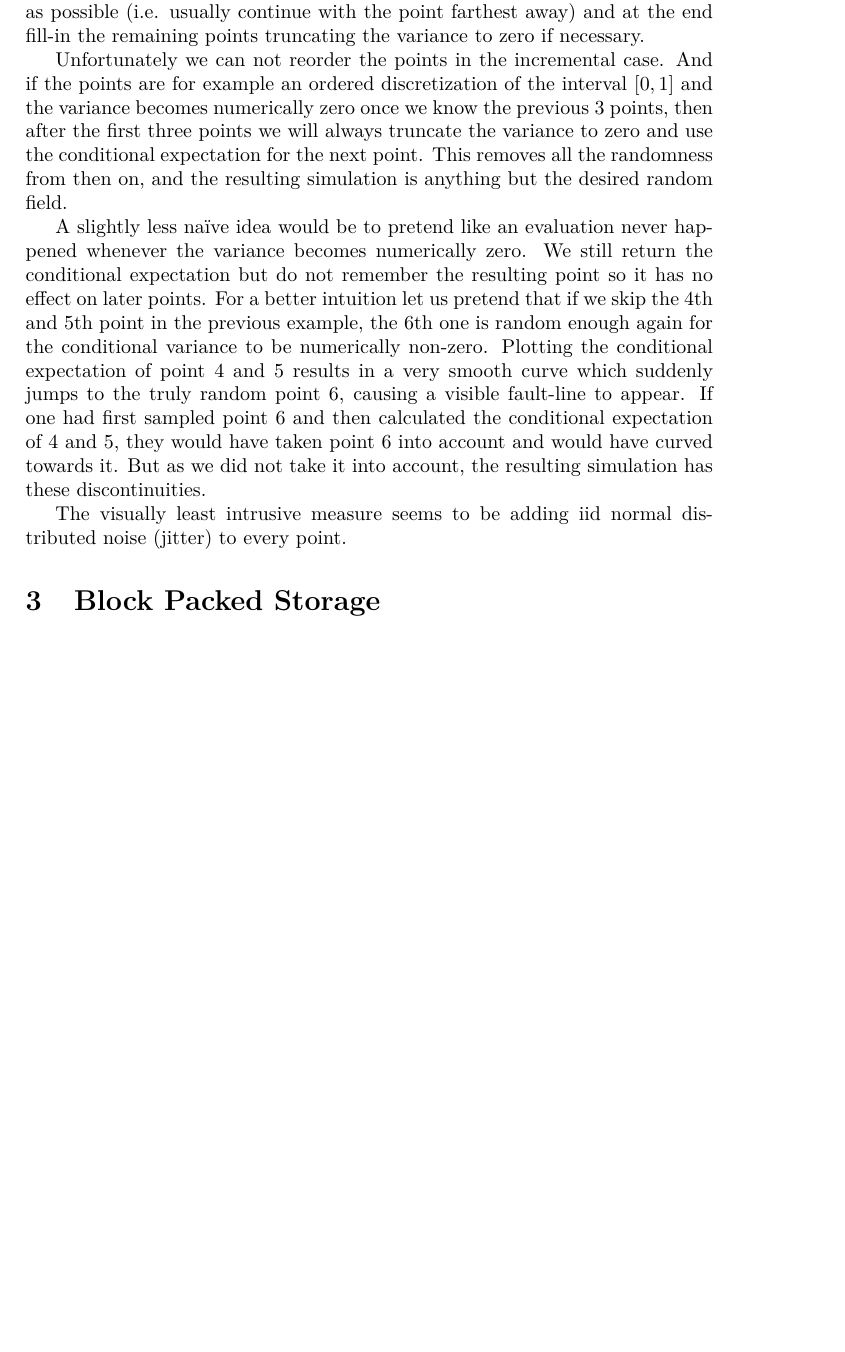
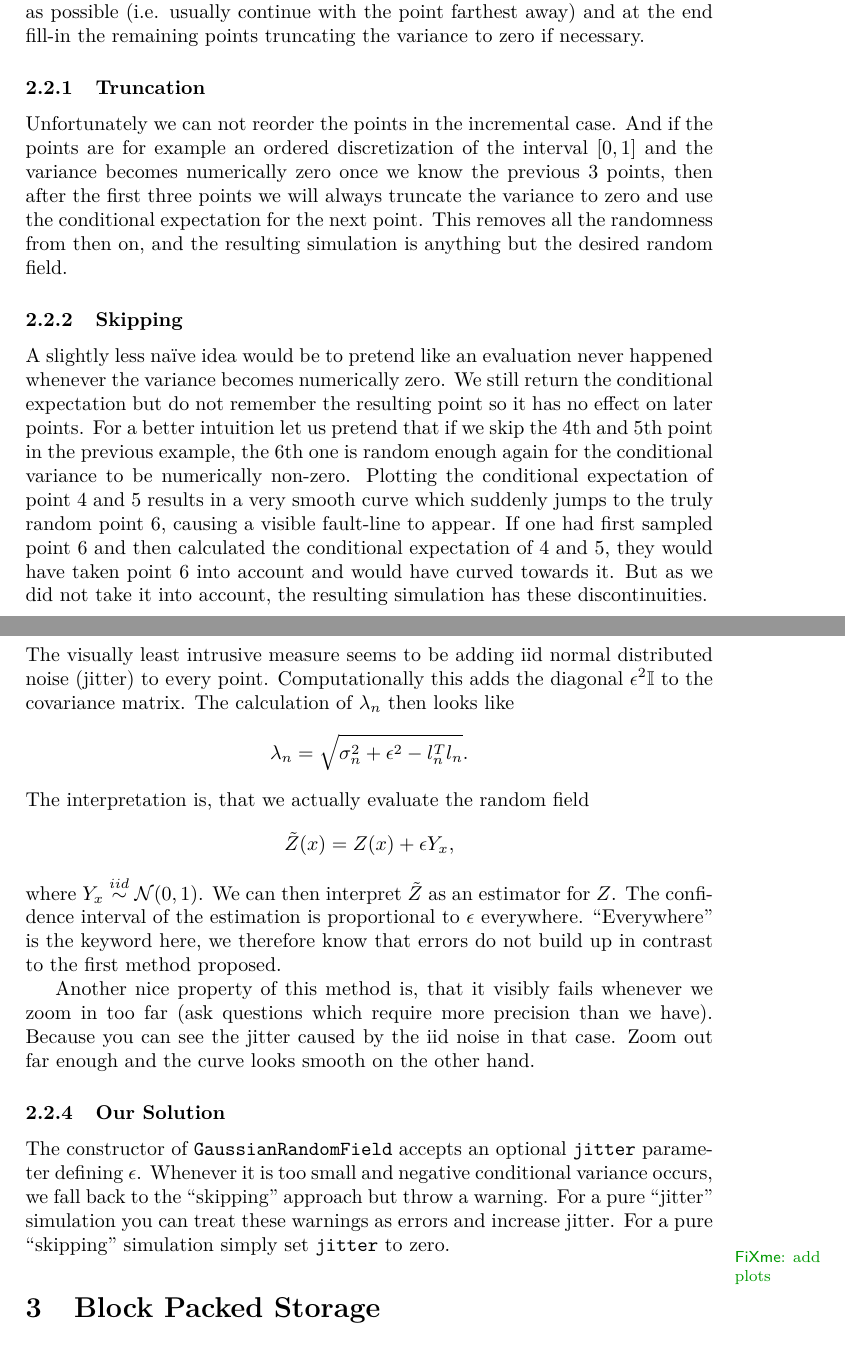
Before and after one commit to FelixBenning/Incremental-Gaussian-Paper, a LaTeX paper (ms.tex, which reads sections/incremental_cholesky.tex): part of page 4 of 4 before the commit and two parts of pages 4 and 5 of 5 after it, the two joined at a grey line, cut so that both start at the same text, the shorter picture padded with empty space. Compiled offline with pdfLaTeX.

Commit message:
Numerical stability Section

```diff
--- a/sections/incremental_cholesky.tex
+++ b/sections/incremental_cholesky.tex
@@ -139,6 +139,8 @@ such that the conditional variance is as high as possible (i.e. usually continue
 with the point farthest away) and at the end fill-in the remaining points
 truncating the variance to zero if necessary.
 
+\subsubsection{Truncation}
+
 Unfortunately we can not reorder the points in the incremental case. And if the
 points are for example an ordered discretization of the interval \([0,1]\) and
 the variance becomes numerically zero once we know the previous \(3\) points,
@@ -146,6 +148,8 @@ then after the first three points we will always truncate the variance to zero
 and use the conditional expectation for the next point. This removes all the
 randomness from then on, and the resulting simulation is anything but the desired
 random field.
+
+\subsubsection{Skipping}
 
 A slightly less naïve idea would be to pretend like an evaluation never happened
 whenever the variance becomes numerically zero. We still return the conditional
@@ -160,5 +164,37 @@ of \(4\) and \(5\), they would have taken point \(6\) into account and would
 have curved towards it. But as we did not take it into account, the resulting
 simulation has these discontinuities.
 
+\subsubsection{Jitter}
+
 The visually least intrusive measure seems to be adding iid normal distributed
-noise (jitter) to every point.
+noise (jitter) to every point. Computationally this adds the diagonal \(\epsilon^2
+\identity\) to the covariance matrix. The calculation of \(\lambda_n\) then
+looks like
+\[
+	\lambda_n = \sqrt{\sigma_n^2 + \epsilon^2 - l_n^T l_n}.
+\]
+The interpretation is, that we actually evaluate the random field
+\[
+	\tilde{Z}(x) = Z(x) + \epsilon Y_x,
+\]
+where \(Y_x\overset{iid}\sim\normal(0,1)\). We can then interpret \(\tilde{Z}\)
+as an estimator for \(Z\). The confidence interval of the estimation is
+proportional to \(\epsilon\) everywhere. ``Everywhere'' is the keyword here, we
+therefore know that errors do not build up in contrast to the first method
+proposed.
+
+Another nice property of this method is, that it visibly fails whenever we zoom
+in too far (ask questions which require more precision than we have). Because
+you can see the jitter caused by the iid noise in that case. Zoom out far enough
+and the curve looks smooth on the other hand.
+
+\subsubsection{Our Solution}
+
+The constructor of \mintinline{julia}{GaussianRandomField} accepts an optional
+\mintinline{julia}{jitter} parameter defining \(\epsilon\). Whenever it is too
+small and negative conditional variance occurs, we fall back to the ``skipping''
+approach but throw a warning. For a pure ``jitter'' simulation you can treat these
+warnings as errors and increase jitter. For a pure ``skipping'' simulation
+simply set \mintinline{julia}{jitter} to zero.
+
+\fxnote{add plots}
```
